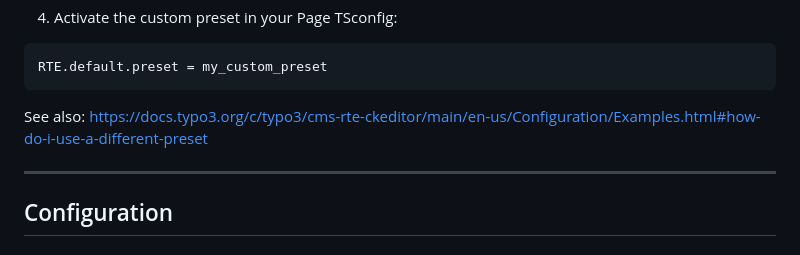
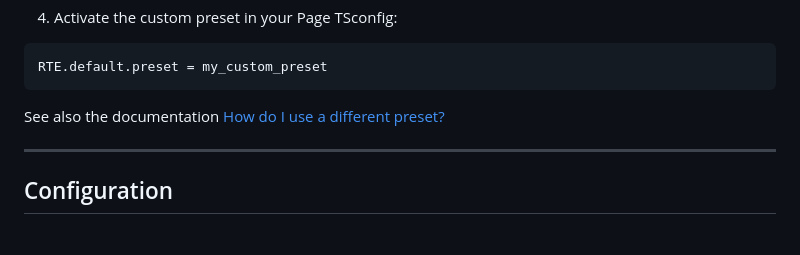
Before and after one commit to in2code-de/typo3-tiptap, a Markdown page: README.md, the part around the change. GitHub-like rendering.

Commit message:
[DOCS] Improve link to preset documentation

````diff
--- a/README.md
+++ b/README.md
@@ -40,7 +40,7 @@ RTE.default.preset = my_custom_preset
 ```
 
 
-See also: https://docs.typo3.org/c/typo3/cms-rte-ckeditor/main/en-us/Configuration/Examples.html#how-do-i-use-a-different-preset
+See also the documentation [How do I use a different preset?](https://docs.typo3.org/c/typo3/cms-rte-ckeditor/main/en-us/Configuration/Examples.html#how-do-i-use-a-different-preset)
 
 ---
 
````
